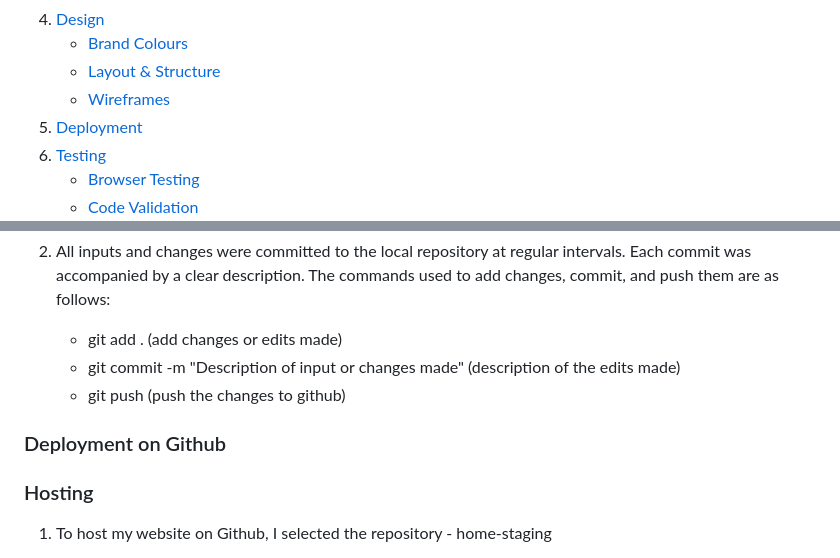
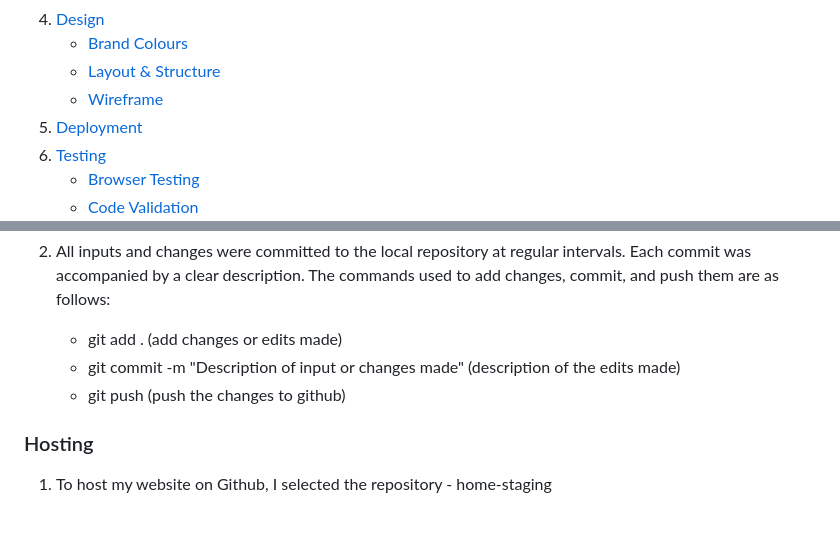
Before and after one commit to iyeme-dev/memory-card-game, a Markdown page: README.md, 2 parts joined by grey strips. GitHub-like rendering; blank space fills up the shorter version.

```diff
--- a/README.md
+++ b/README.md
@@ -22,7 +22,7 @@ This project creates an interactive game designed to challenge and improve users
 4. [Design](#design)
    - [Brand Colours](#brand-colours)
    - [Layout & Structure](#layout-and-structure)
-   - [Wireframes](#wireframes)
+   - [Wireframe](#wireframe)
 5. [Deployment](#deployment)
 6. [Testing](#testing)
    - [Browser Testing](#browser-testing)
@@ -247,9 +247,6 @@ The commands used to add changes, commit, and push them are as follows:
    - git commit -m "Description of input or changes made"  (description of the edits made)
    - git push  (push the changes to github)
 
-### Deployment on Github
-
-
 ### Hosting
 1. To host my website on Github, I selected the repository - home-staging
 2. From Settings, I clicked on Pages and followed the steps below:
```
Also changed, not shown: other parts of README.md (+26 -0 lines).
